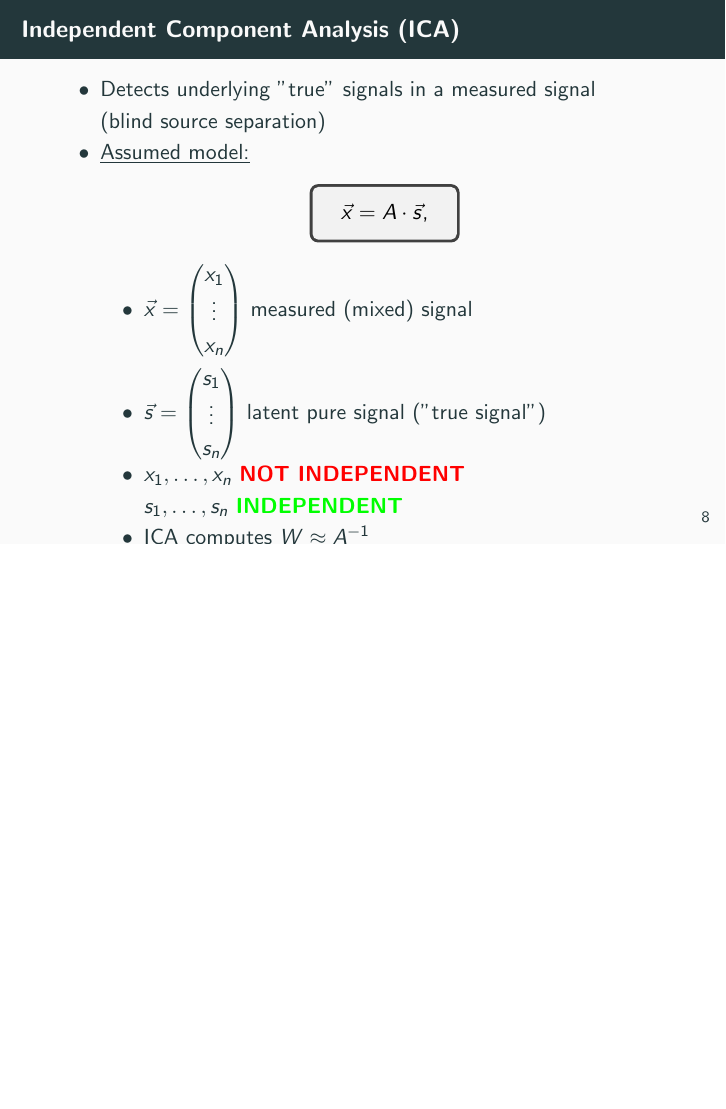
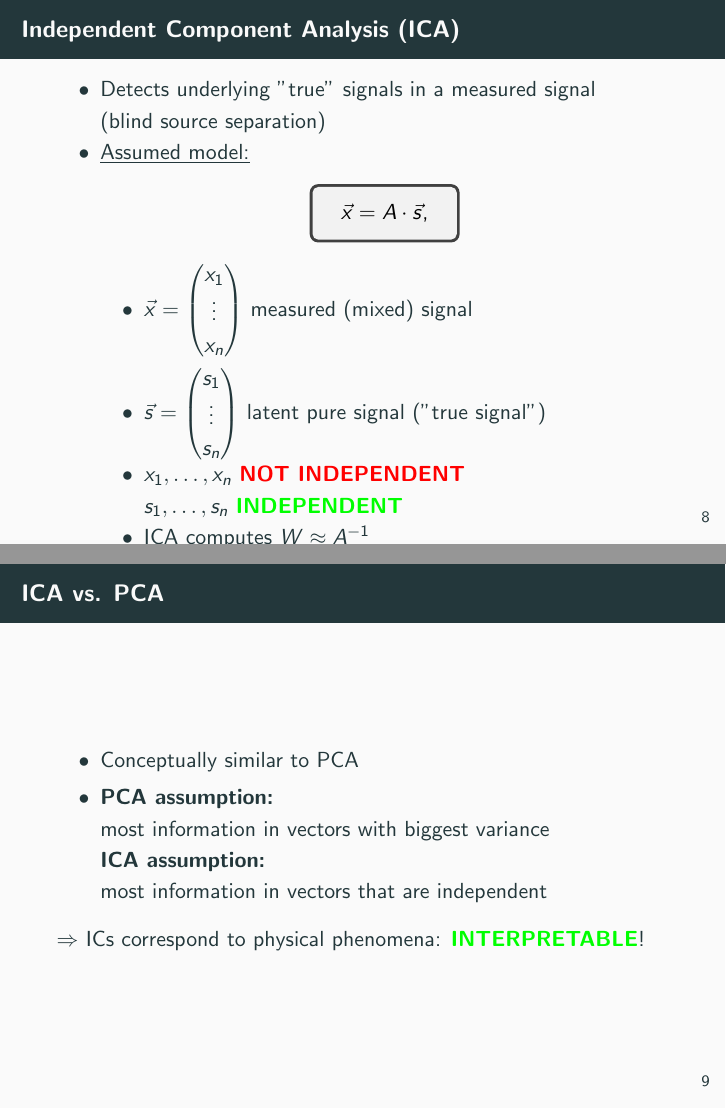
Before and after one commit to renatobellotti/presentation_case_studies_FS2019, LaTeX slides (presentation/presentation.tex): page 40 of 40 before the commit and pages 40 and 44 of 44 after it, the two joined at a grey line, the shorter picture padded with empty space. Compiled offline with pdfLaTeX.

Commit message:
Added slide to compare ICA and PCA

```diff
--- a/presentation/presentation.tex
+++ b/presentation/presentation.tex
@@ -175,4 +175,15 @@
 	\end{itemize}
 \end{frame}
 
+\begin{frame}{ICA vs. PCA}
+	\begin{itemize}
+		\item Conceptually similar to PCA \pause
+		\item \textbf{PCA assumption:}\\
+			most information in vectors with biggest variance\\ \pause
+			\textbf{ICA assumption:}\\
+			most information in vectors that are independent \pause
+	\end{itemize}
+	$\Rightarrow$ ICs correspond to physical phenomena: \textbf{\textcolor{green}{INTERPRETABLE}}!
+\end{frame}
+
 \end{document}
```
